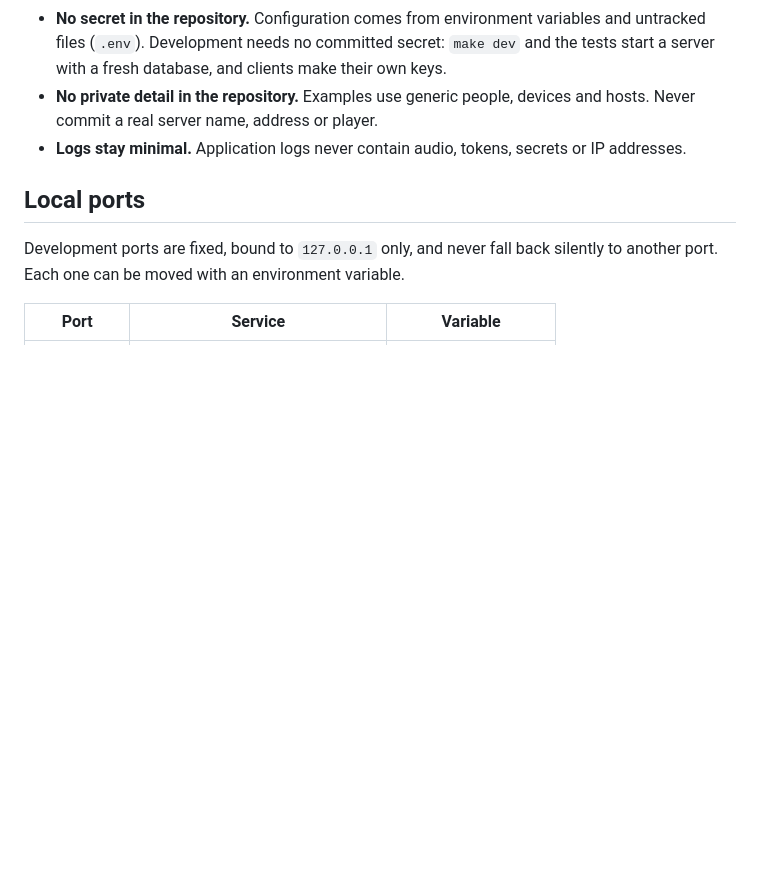
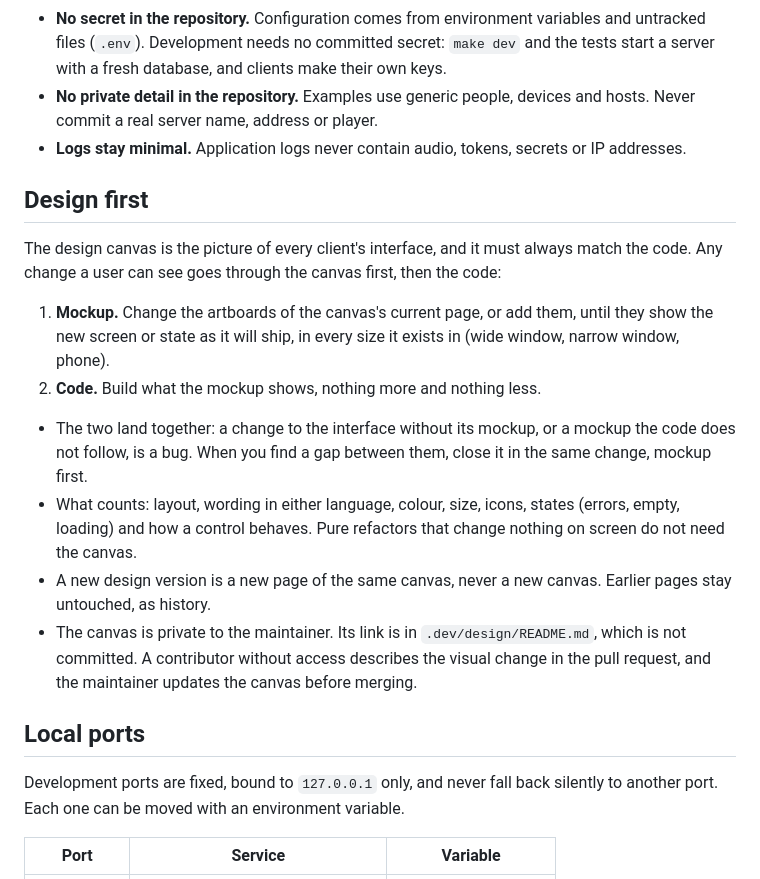
Before and after one commit to lignenative/drywire, a Markdown page: CLAUDE.md, the part around the change. Rendered like a GitHub page; blank space fills up the shorter version.

Commit message:
Change the design canvas before the interface code
The interface now has a reference mockup, and it is only useful while it
matches the app. Every visible change goes through the canvas first, then
the code, in the same change.

Co-Authored-By: Claude Opus 5.5 <noreply@anthropic.com>

```diff
--- a/CLAUDE.md
+++ b/CLAUDE.md
@@ -66,6 +66,30 @@ fixed in the same change.
 - **Logs stay minimal.** Application logs never contain audio, tokens, secrets
   or IP addresses.
 
+## Design first
+
+The design canvas is the picture of every client's interface, and it must
+always match the code. Any change a user can see goes through the canvas
+first, then the code:
+
+1. **Mockup.** Change the artboards of the canvas's current page, or add
+   them, until they show the new screen or state as it will ship, in every
+   size it exists in (wide window, narrow window, phone).
+2. **Code.** Build what the mockup shows, nothing more and nothing less.
+
+- The two land together: a change to the interface without its mockup, or a
+  mockup the code does not follow, is a bug. When you find a gap between
+  them, close it in the same change, mockup first.
+- What counts: layout, wording in either language, colour, size, icons,
+  states (errors, empty, loading) and how a control behaves. Pure refactors
+  that change nothing on screen do not need the canvas.
+- A new design version is a new page of the same canvas, never a new canvas.
+  Earlier pages stay untouched, as history.
+- The canvas is private to the maintainer. Its link is in
+  `.dev/design/README.md`, which is not committed. A contributor without
+  access describes the visual change in the pull request, and the maintainer
+  updates the canvas before merging.
+
 ## Local ports
 
 Development ports are fixed, bound to `127.0.0.1` only, and never fall back
```
